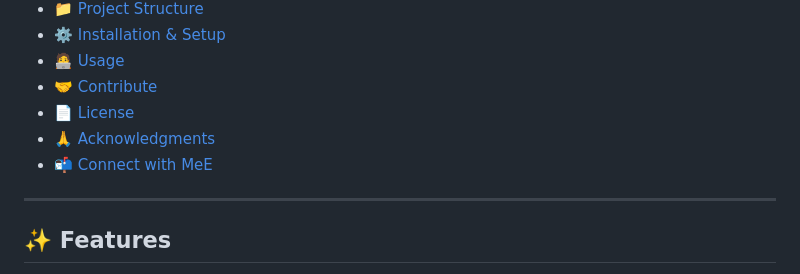
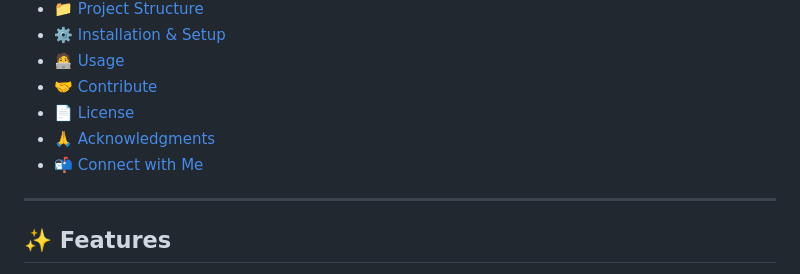
Before and after one commit to Cirarshi/Connex-resell, a Markdown page: README.md, the part around the change. Drawn GitHub-style.

```diff
--- a/README.md
+++ b/README.md
@@ -15,7 +15,7 @@
 - [🤝 Contribute](#-contribute)
 - [📄 License](#-license)
 - [🙏 Acknowledgments](#-acknowledgments)
-- [📬 Connect with MeE](#-connect-with-me)
+- [📬 Connect with Me](#-connect-with-me)
 
 ---
 
```
